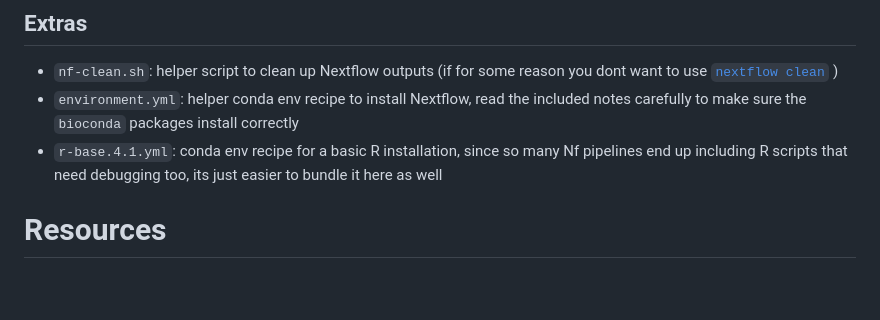
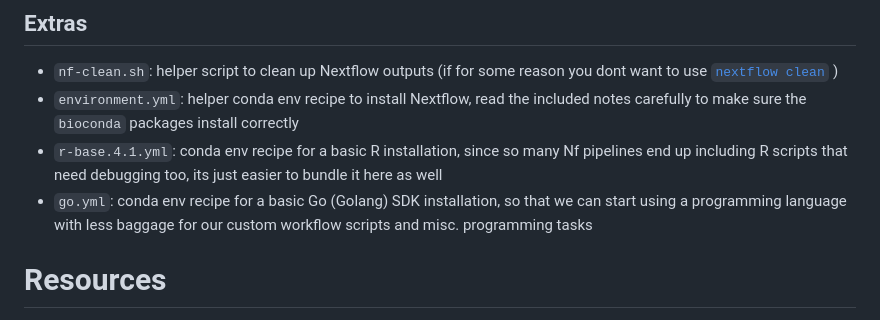
Before and after one commit to stevekm/nextflow-demos, a Markdown page: README.md, the part around the change. GitHub-like rendering; blank space fills up the shorter version.

```diff
--- a/README.md
+++ b/README.md
@@ -82,6 +82,7 @@ Each subdirectory contains files to run sample Nextflow pipelines.
 - `nf-clean.sh`: helper script to clean up Nextflow outputs (if for some reason you dont want to use [`nextflow clean`](https://www.nextflow.io/docs/latest/cli.html#clean) )
 - `environment.yml`: helper conda env recipe to install Nextflow, read the included notes carefully to make sure the `bioconda` packages install correctly
 - `r-base.4.1.yml`: conda env recipe for a basic R installation, since so many Nf pipelines end up including R scripts that need debugging too, its just easier to bundle it here as well
+- `go.yml`: conda env recipe for a basic Go (Golang) SDK installation, so that we can start using a programming language with less baggage for our custom workflow scripts and misc. programming tasks
 
 # Resources
 
```
